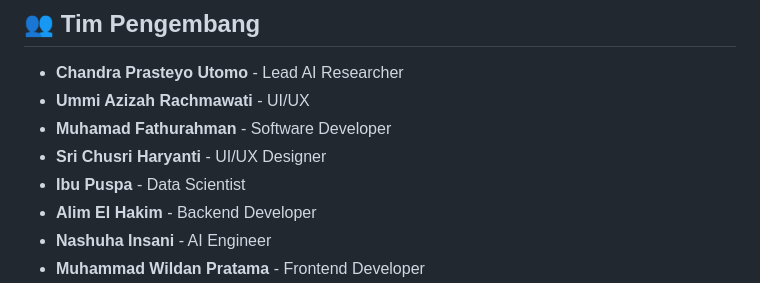
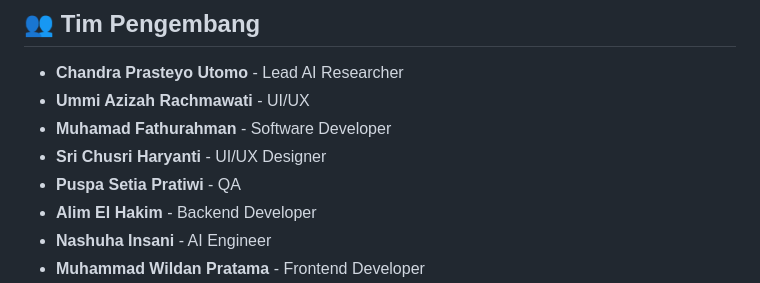
Before and after one commit to WildanPratama007/FE_Disabilitas_intelektual, a Markdown page: README.md, the part around the change. Rendered like a GitHub page.

```diff
--- a/README.md
+++ b/README.md
@@ -135,7 +135,7 @@ FE_Disabilitas_intelektual/
 - **Ummi Azizah Rachmawati** - UI/UX
 - **Muhamad Fathurahman** - Software Developer
 - **Sri Chusri Haryanti** - UI/UX Designer
-- **Ibu Puspa** - Data Scientist
+- **Puspa Setia Pratiwi** - QA
 - **Alim El Hakim** - Backend Developer
 - **Nashuha Insani** - AI Engineer
 - **Muhammad Wildan Pratama** - Frontend Developer
```
